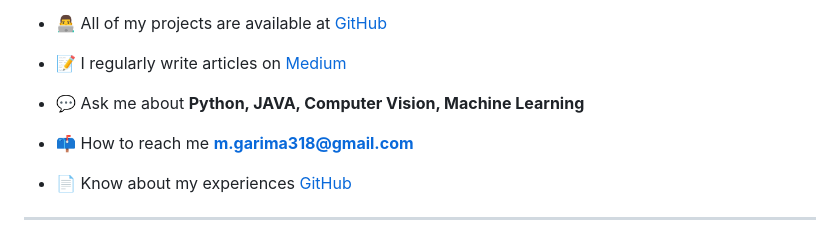
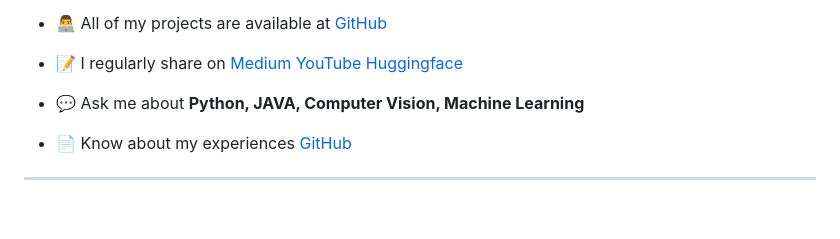
Before and after one commit to garima-mahato/garima-mahato, a Markdown page: README.md, the part around one of its changes. Drawn GitHub-style; blank space fills up the shorter version.

```diff
--- a/README.md
+++ b/README.md
@@ -14,11 +14,9 @@
 
 - 👨‍💻 All of my projects are available at [GitHub](https://github.com/garima-mahato)
 
-- 📝 I regularly write articles on [Medium](https://medium.com/@garima-mahato)
+- 📝 I regularly share on [Medium](https://medium.com/@garima-mahato) [YouTube](https://www.youtube.com/@garimamahato6028) [Huggingface](https://huggingface.co/garima-mahato)
 
 - 💬 Ask me about **Python, JAVA, Computer Vision, Machine Learning**
-
-- 📫 How to reach me **m.garima318@gmail.com**
 
 - 📄 Know about my experiences [GitHub](https://github.com/garima-mahato)
 
```
Also changed, not shown: other parts of README.md (+2 -2 lines).
